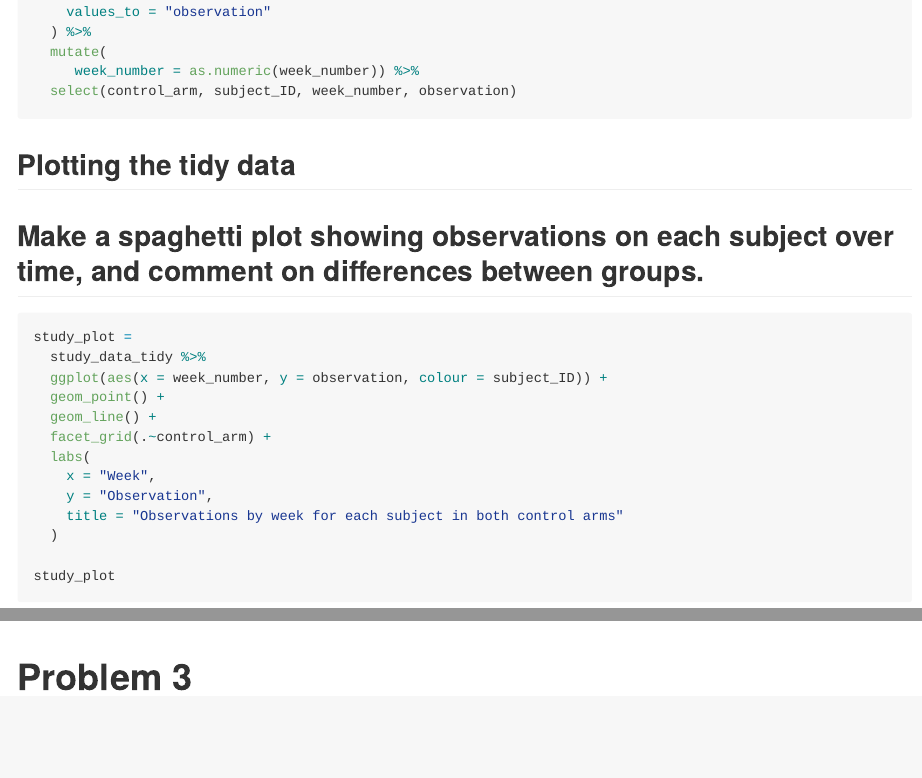
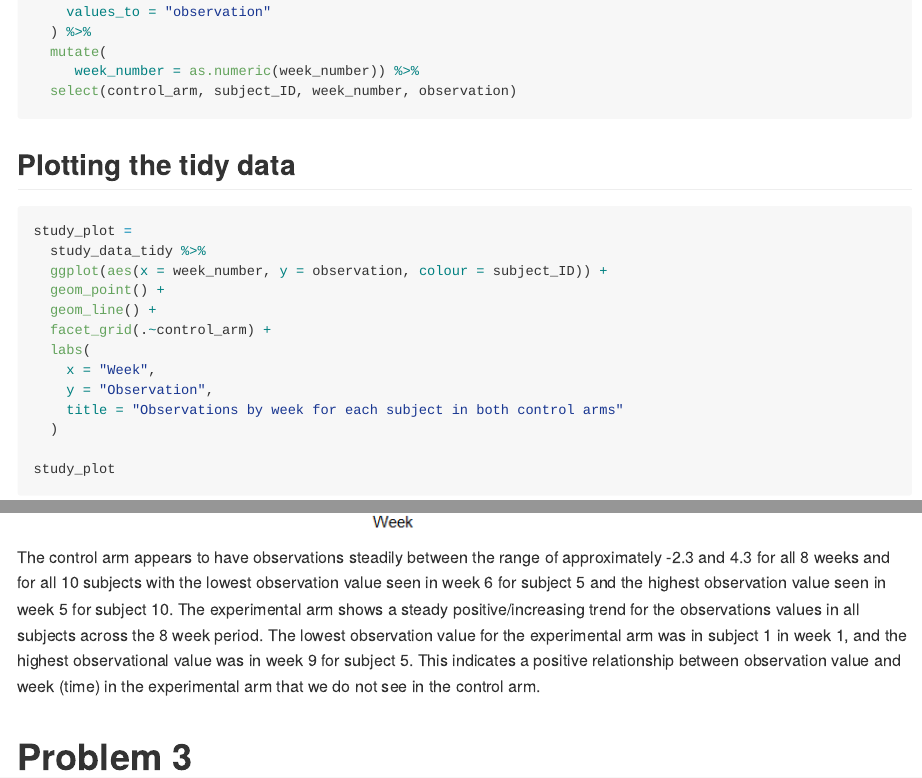
Before and after one commit to magnoliawatson/p8105_hw5_mgw2144, an R Markdown document (p8105_hw5_mgw2144.Rmd): the page in a window 1100 px wide, from 1230 px down, and a second part further down, joined at a grey line. The pictures show the output file p8105_hw5_mgw2144.md that the author committed with the source, drawn offline in the style of GitHub.

Commit message:
Plot description added for problem 2

````diff
--- a/p8105_hw5_mgw2144.Rmd
+++ b/p8105_hw5_mgw2144.Rmd
@@ -63,8 +63,6 @@ study_data_tidy =
 
 ## Plotting the tidy data
 
-## Make a spaghetti plot showing observations on each subject over time, and comment on differences between groups.
-
 ```{r}
 
 study_plot =
@@ -83,6 +81,6 @@ study_plot
 
 ```
 
-
+The control arm appears to have observations steadily between the range of approximately -2.3 and 4.3 for all 8 weeks and for all 10 subjects with the lowest observation value seen in week 6 for subject 5 and the highest observation value seen in week 5 for subject 10. The experimental arm shows a steady positive/increasing trend for the observations values in all subjects across the 8 week period. The lowest observation value for the experimental arm was in subject 1 in week 1, and the highest observational value was in week 9 for subject 5. This indicates a positive relationship between observation value and week (time) in the experimental arm that we do not see in the control arm.
 
 # Problem 3
````
Also changed, not shown: p8105_hw5_mgw2144.md.
